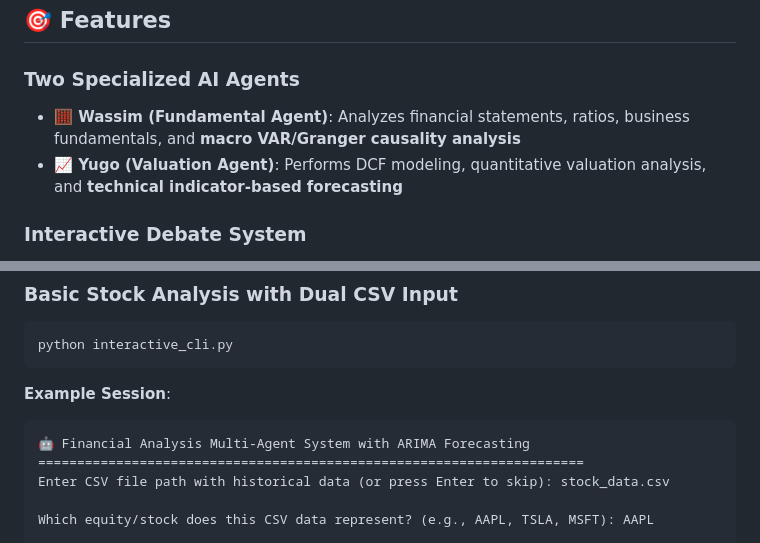
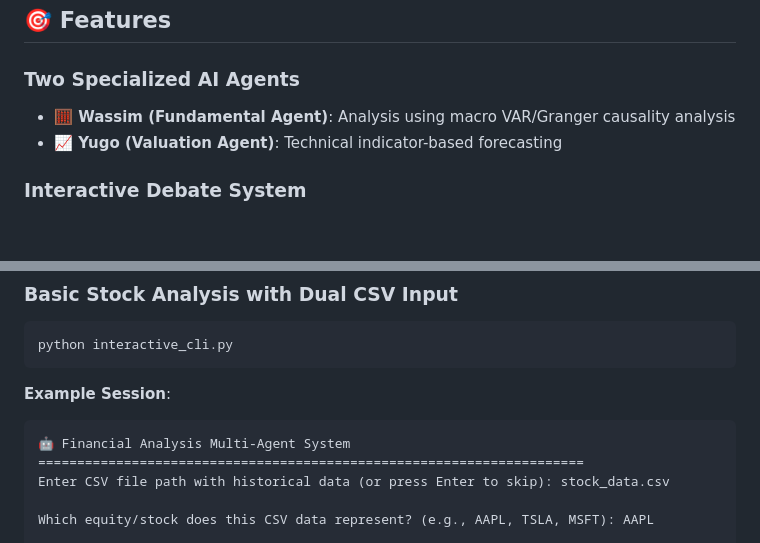
Before and after one commit to masaoIsh/AI-Agent, a Markdown page: README.md, 2 parts joined by grey strips. Rendered like a GitHub page; blank space fills up the shorter version.

````diff
--- a/README.md
+++ b/README.md
@@ -52,8 +52,8 @@ A sophisticated multi-agent system that combines technical indicator-based forec
 
 ### Two Specialized AI Agents
 
-- **🧮 Wassim (Fundamental Agent)**: Analyzes financial statements, ratios, business fundamentals, and **macro VAR/Granger causality analysis**
-- **📈 Yugo (Valuation Agent)**: Performs DCF modeling, quantitative valuation analysis, and **technical indicator-based forecasting**
+- **🧮 Wassim (Fundamental Agent)**: Analysis using macro VAR/Granger causality analysis
+- **📈 Yugo (Valuation Agent)**: Technical indicator-based forecasting
 
 ### Interactive Debate System
 
@@ -120,7 +120,7 @@ python interactive_cli.py
 
 **Example Session**:
 ```
-🤖 Financial Analysis Multi-Agent System with ARIMA Forecasting
+🤖 Financial Analysis Multi-Agent System
 ======================================================================
 Enter CSV file path with historical data (or press Enter to skip): stock_data.csv
 
````
